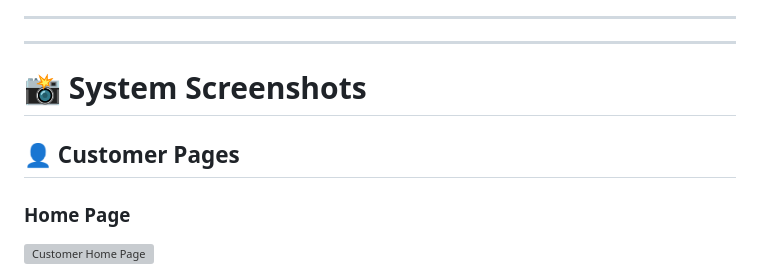
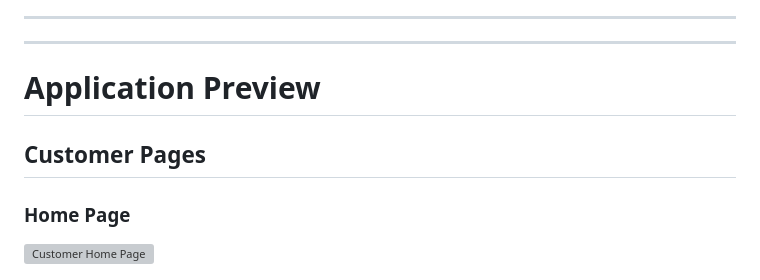
Before and after one commit to NatalieVeluz/Sohi-Bakery-System, a Markdown page: README.md, the part around one of its changes. Drawn GitHub-style; grey boxes are pictures that could not be loaded.

```diff
--- a/README.md
+++ b/README.md
@@ -10,9 +10,9 @@ The project follows a RESTful API architecture with secure user authentication u
 
 ---
 
-# 📸 System Screenshots
+# Application Preview
 
-## 👤 Customer Pages
+## Customer Pages
 
 ### Home Page
 
```
Also changed, not shown: other parts of README.md (+1 -1 lines).
